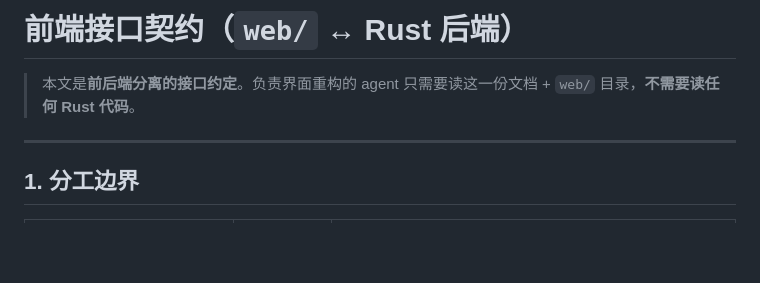
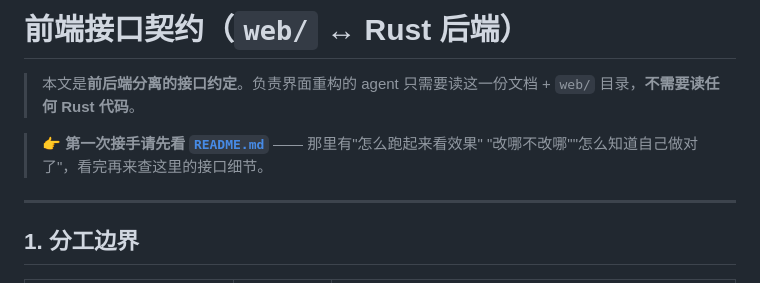
Before and after one commit to quxianp/VibeClassAgent, a Markdown page: web/CONTRACT.md, the part around the change. GitHub-like rendering; blank space fills up the shorter version.

```diff
--- a/web/CONTRACT.md
+++ b/web/CONTRACT.md
@@ -2,6 +2,9 @@
 
 > 本文是**前后端分离的接口约定**。负责界面重构的 agent 只需要读这一份文档 +
 > `web/` 目录，**不需要读任何 Rust 代码**。
+
+> 👉 **第一次接手请先看 [`README.md`](./README.md)** —— 那里有"怎么跑起来看效果"
+> "改哪不改哪""怎么知道自己做对了"，看完再来查这里的接口细节。
 
 ---
 
```
Also changed, not shown: AGENTS.md (+3 -2 lines), web/README.md (added, +136 -0 lines).
